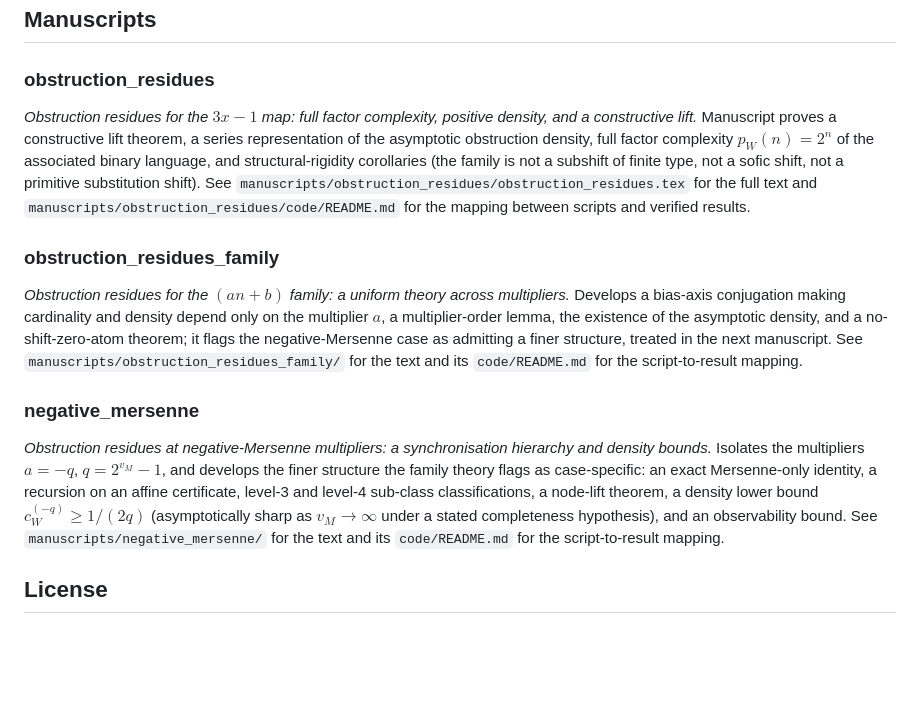
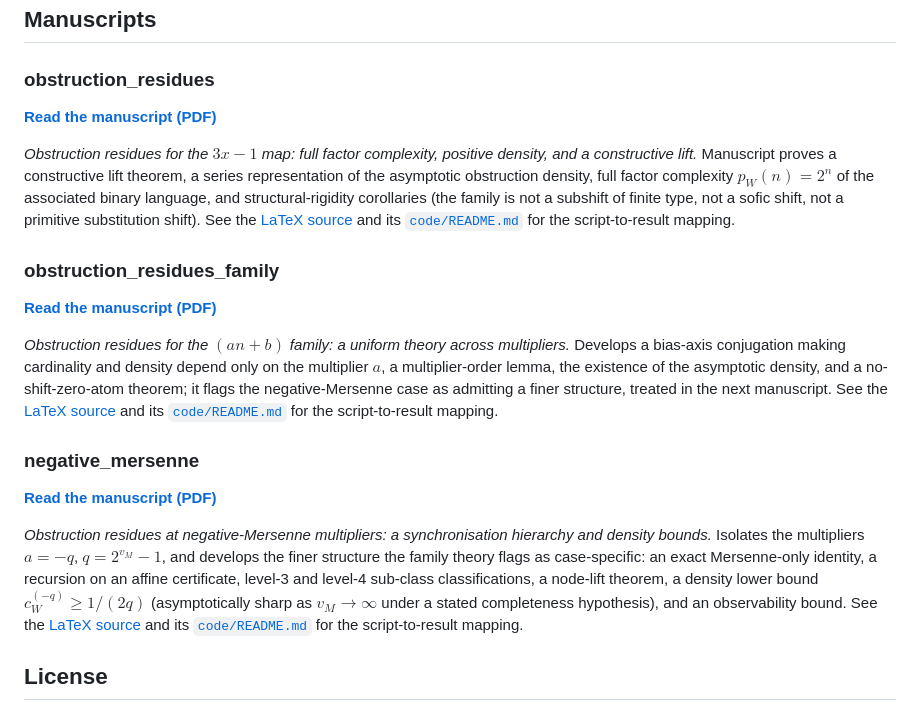
Before and after one commit to yaccob/collatz, a Markdown page: README.md, the part around the change. Rendered like a GitHub page; blank space fills up the shorter version.

Commit message:
docs(readme): add PDF deeplinks and make manuscript references consistent links
Make the per-manuscript references in the Manuscripts section uniform and
clickable on GitHub.

- add a prominent "Read the manuscript (PDF)" deeplink as the first line of
  each manuscript subsection (GitHub renders the committed PDFs inline)
- link the LaTeX source and code/README.md instead of rendering them as plain
  inline-code text
- point every reference at the concrete <slug>.tex source (was 1x .tex, 2x the
  bare directory) and use repo-root-relative link targets throughout

```diff
--- a/README.md
+++ b/README.md
@@ -41,27 +41,36 @@ their sources.
 
 ### obstruction_residues
 
+**[Read the manuscript (PDF)](manuscripts/obstruction_residues/obstruction_residues.pdf)**
+
 *Obstruction residues for the $3x-1$ map: full factor complexity,
 positive density, and a constructive lift.* Manuscript proves a
 constructive lift theorem, a series representation of the asymptotic
 obstruction density, full factor complexity $p_W(n) = 2^n$ of the
 associated binary language, and structural-rigidity corollaries
 (the family is not a subshift of finite type, not a sofic shift, not
-a primitive substitution shift). See `manuscripts/obstruction_residues/obstruction_residues.tex`
-for the full text and `manuscripts/obstruction_residues/code/README.md` for the
-mapping between scripts and verified results.
+a primitive substitution shift). See the
+[LaTeX source](manuscripts/obstruction_residues/obstruction_residues.tex) and its
+[`code/README.md`](manuscripts/obstruction_residues/code/README.md) for the
+script-to-result mapping.
 
 ### obstruction_residues_family
+
+**[Read the manuscript (PDF)](manuscripts/obstruction_residues_family/obstruction_residues_family.pdf)**
 
 *Obstruction residues for the $(an+b)$ family: a uniform theory across
 multipliers.* Develops a bias-axis conjugation making cardinality and density
 depend only on the multiplier $a$, a multiplier-order lemma, the existence of
 the asymptotic density, and a no-shift-zero-atom theorem; it flags the
 negative-Mersenne case as admitting a finer structure, treated in the next
-manuscript. See `manuscripts/obstruction_residues_family/` for the text and its
-`code/README.md` for the script-to-result mapping.
+manuscript. See the
+[LaTeX source](manuscripts/obstruction_residues_family/obstruction_residues_family.tex) and its
+[`code/README.md`](manuscripts/obstruction_residues_family/code/README.md) for the
+script-to-result mapping.
 
 ### negative_mersenne
+
+**[Read the manuscript (PDF)](manuscripts/negative_mersenne/negative_mersenne.pdf)**
 
 *Obstruction residues at negative-Mersenne multipliers: a synchronisation
 hierarchy and density bounds.* Isolates the multipliers $a = -q$,
@@ -70,8 +79,10 @@ case-specific: an exact Mersenne-only identity, a recursion on an affine
 certificate, level-3 and level-4 sub-class classifications, a node-lift
 theorem, a density lower bound $c_W^{(-q)} \ge 1/(2q)$ (asymptotically sharp as
 $v_M \to \infty$ under a stated completeness hypothesis), and an observability
-bound. See `manuscripts/negative_mersenne/` for the text and its
-`code/README.md` for the script-to-result mapping.
+bound. See the
+[LaTeX source](manuscripts/negative_mersenne/negative_mersenne.tex) and its
+[`code/README.md`](manuscripts/negative_mersenne/code/README.md) for the
+script-to-result mapping.
 
 ## License
 
```
